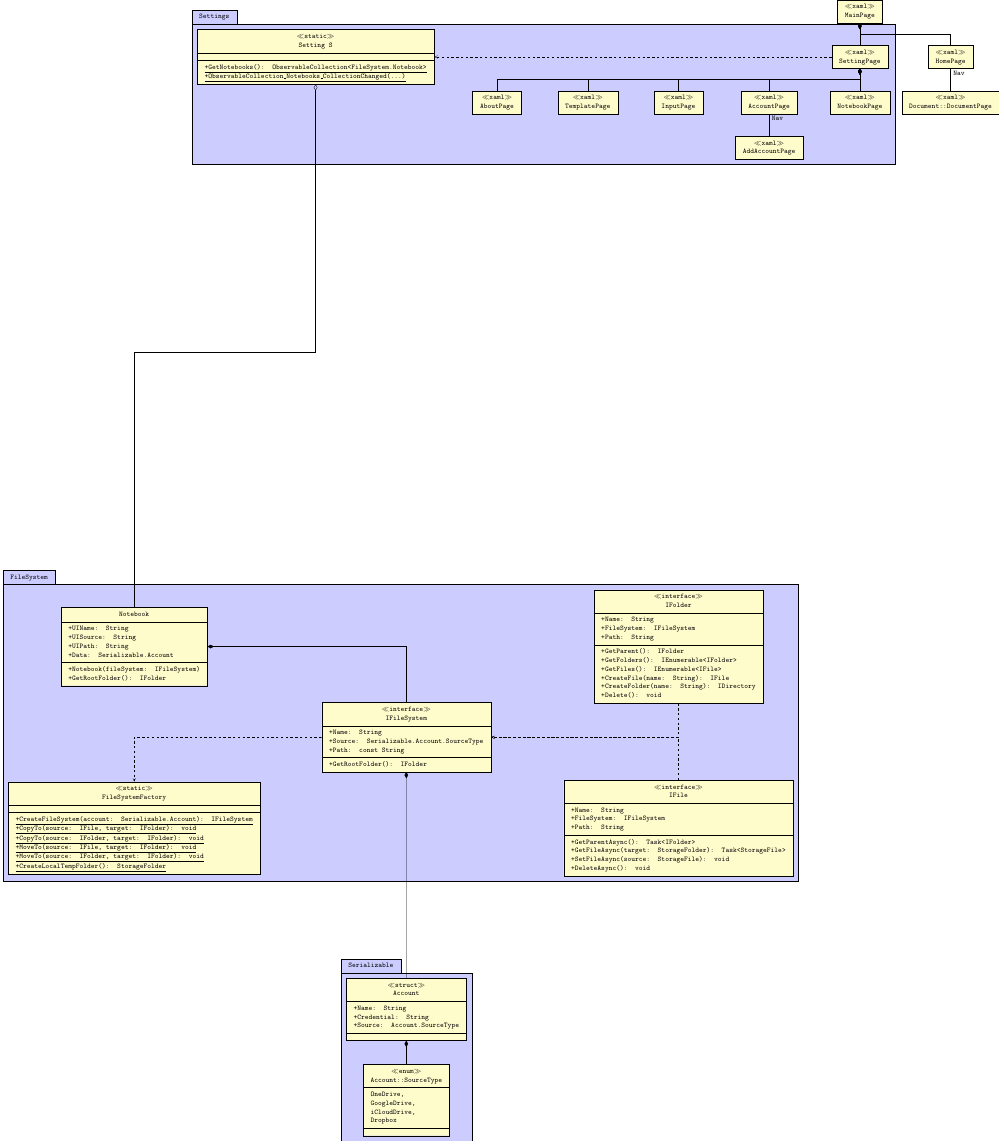
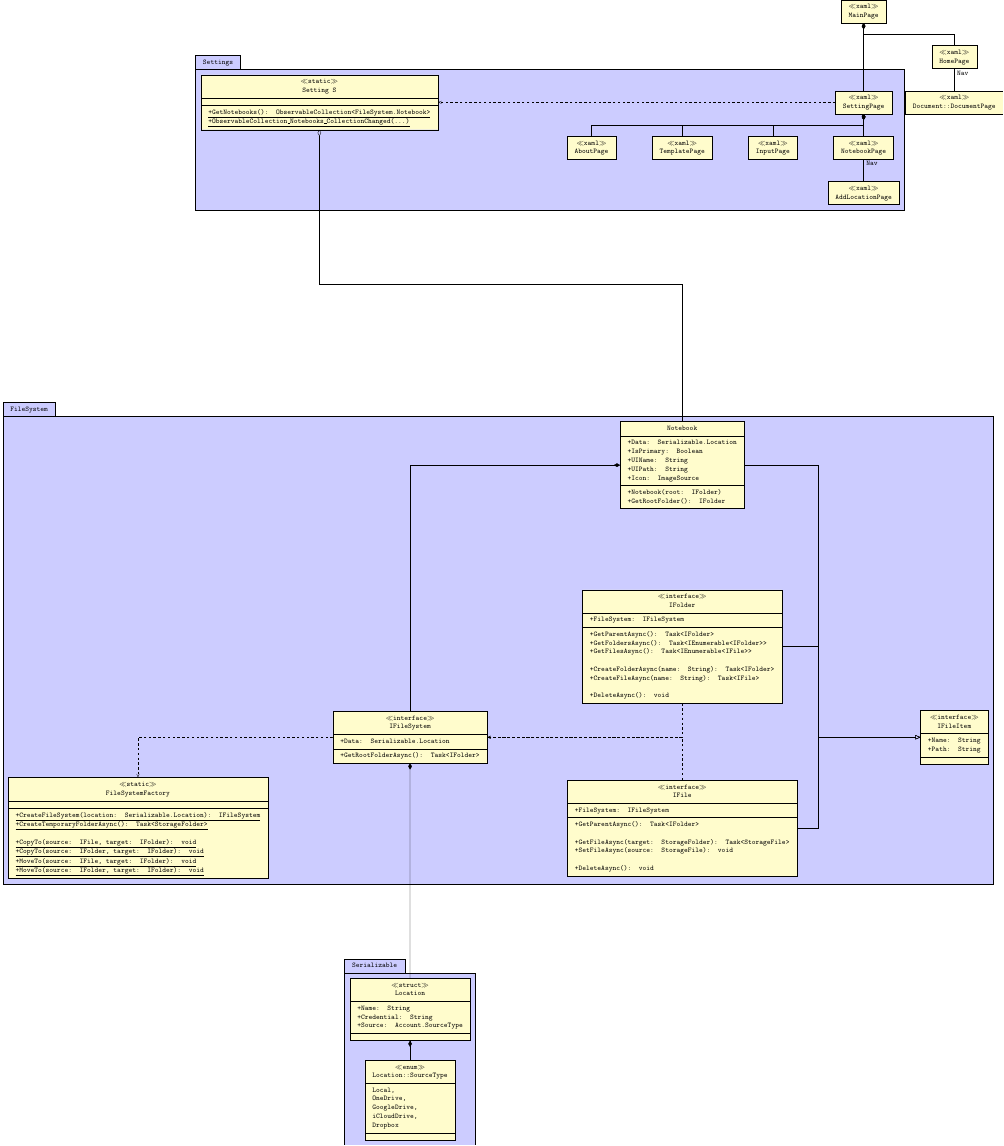
Before and after one commit to LogicFan/Notebook-L, a LaTeX figure (Documentation/UML.tex): the whole page. Compiled offline with pdfLaTeX.

Commit message:
update UML

```diff
--- a/Documentation/UML.tex
+++ b/Documentation/UML.tex
@@ -15,7 +15,7 @@
 \umlsimpleclass[type=xaml, x=+4, y=-2]
 {HomePage}
 
-\begin{umlpackage}[x=+0, y=-2]{Settings}
+\begin{umlpackage}[x=+0, y=-4]{Settings}
     \umlsimpleclass[type=xaml, x=+0, y=0]
     {SettingPage}
 
@@ -23,19 +23,16 @@
     {NotebookPage}
 
     \umlsimpleclass[type=xaml, x=-4, y=-2]
-    {AccountPage}
+    {InputPage}
 
     \umlsimpleclass[type=xaml, x=-8, y=-2]
-    {InputPage}
+    {TemplatePage}
 
     \umlsimpleclass[type=xaml, x=-12, y=-2]
-    {TemplatePage}
-
-    \umlsimpleclass[type=xaml, x=-16, y=-2]
     {AboutPage}
 
-    \umlsimpleclass[type=xaml, x=-4, y=-4]
-    {AddAccountPage}
+    \umlsimpleclass[type=xaml, x=+0, y=-4]
+    {AddLocationPage}
 
     \umlclass[type=static, x=-24, y=0]
     {Setting S}
@@ -46,19 +43,18 @@
     }
 
     \umlcompo[geometry=|-|]{SettingPage}{NotebookPage}
-    \umlcompo[geometry=|-|]{SettingPage}{AccountPage}
     \umlcompo[geometry=|-|]{SettingPage}{InputPage}
     \umlcompo[geometry=|-|]{SettingPage}{TemplatePage}
     \umlcompo[geometry=|-|]{SettingPage}{AboutPage}
 
-    \umlassoc[arg1=Nav]{AccountPage}{AddAccountPage}
+    \umlassoc[arg1=Nav]{NotebookPage}{AddLocationPage}
 
     \umldep[geometry=-|-]{SettingPage}{Setting S}
 \end{umlpackage}
 
 \begin{umlpackage}[x=+0, y=-44]{Serializable}
     \umlclass[type=struct, x=-20, y=+0]
-    {Account}
+    {Location}
     {
         +Name: String \\
         +Credential: String \\
@@ -67,8 +63,9 @@
     {}
 
     \umlclass[type=enum, x=-20, y=-4]
-    {Account::SourceType}
+    {Location::SourceType}
     {
+        Local, \\
         OneDrive, \\
         GoogleDrive, \\
         iCloudDrive, \\
@@ -76,48 +73,54 @@
     }
     {}
 
-    \umlcompo[geometry=|-|]{Account}{Account::SourceType}
+    \umlcompo[geometry=|-|]{Location}{Location::SourceType}
 \end{umlpackage}
 
 \begin{umlpackage}[x=-20, y=-32]{FileSystem}
     \umlclass[type=interface, x=+0, y=+0]
     {IFileSystem}
     {
-        +Name: String \\
-        +Source: Serializable.Account.SourceType \\
-        +Path: const String \\
+        +Data: Serializable.Location
     }
     {
-        +GetRootFolder(): IFolder
+        +GetRootFolderAsync(): Task<IFolder>
     }
+
+    \umlclass[type=interface, x=+24, y=+0]
+    {IFileItem}
+    {
+        +Name: String \\
+        +Path: String
+    }
+    {}
 
     \umlclass[type=interface, x=+12, y=+4]
     {IFolder}
     {
-        +Name: String \\
-        +FileSystem: IFileSystem \\
-        +Path: String \\
+        +FileSystem: IFileSystem
     }
     {
-        +GetParent(): IFolder \\
-        +GetFolders(): IEnumerable<IFolder> \\
-        +GetFiles(): IEnumerable<IFile> \\
-        +CreateFile(name: String): IFile \\
-        +CreateFolder(name: String): IDirectory \\
-        +Delete(): void
+        +GetParentAsync(): Task<IFolder> \\
+        +GetFoldersAsync(): Task<IEnumerable<IFolder>> \\
+        +GetFilesAsync(): Task<IEnumerable<IFile>> \\
+        \\
+        +CreateFolderAsync(name: String): Task<IFolder> \\
+        +CreateFileAsync(name: String): Task<IFile> \\
+        \\
+        +DeleteAsync(): void
     }
 
     \umlclass[type=interface, x=+12, y=-4]
     {IFile}
     {
-        +Name: String \\
-        +FileSystem: IFileSystem \\
-        +Path: String
+        +FileSystem: IFileSystem
     }
     {
         +GetParentAsync(): Task<IFolder> \\
+        \\
         +GetFileAsync(target: StorageFolder): Task<StorageFile> \\
         +SetFileAsync(source: StorageFile): void \\
+        \\
         +DeleteAsync(): void
     }
 
@@ -125,26 +128,32 @@
     {FileSystemFactory}
     {}
     {
-        \umlstatic{+CreateFileSystem(account: Serializable.Account): IFileSystem} \\
+        \umlstatic{+CreateFileSystem(location: Serializable.Location): IFileSystem} \\
+        \umlstatic{+CreateTemporaryFolderAsync(): Task<StorageFolder>} \\
+        \\
         \umlstatic{+CopyTo(source: IFile, target: IFolder): void} \\
         \umlstatic{+CopyTo(source: IFolder, target: IFolder): void} \\
         \umlstatic{+MoveTo(source: IFile, target: IFolder): void} \\
-        \umlstatic{+MoveTo(source: IFolder, target: IFolder): void} \\
-        \umlstatic{+CreateLocalTempFolder(): StorageFolder}
+        \umlstatic{+MoveTo(source: IFolder, target: IFolder): void}
     }
 
-    \umlclass[x=-12, y=+4]
+    \umlclass[x=+12, y=+12]
     {Notebook}
     {
+        +Data: Serializable.Location \\
+        +IsPrimary: Boolean \\
         +UIName: String \\
-        +UISource: String \\
         +UIPath: String \\
-        +Data: Serializable.Account \\
+        +Icon: ImageSource
     }
     {
-        +Notebook(fileSystem: IFileSystem) \\
+        +Notebook(root: IFolder) \\
         +GetRootFolder(): IFolder
     }
+
+    \umlinherit[geometry=-|-]{IFolder}{IFileItem}
+    \umlinherit[geometry=-|-]{IFile}{IFileItem}
+    \umlinherit[geometry=-|-]{Notebook}{IFileItem}
 
     \umlcompo[geometry=-|]{Notebook}{IFileSystem}
 
@@ -158,7 +167,7 @@
 
 \umlaggreg[geometry=|-|]{Setting S}{Notebook}
 
-\umlcompo{IFileSystem}{Account}
+\umlcompo{IFileSystem}{Location}
 
 
 \umlsimpleclass[type=xaml, x=+4, y=-4]
```
Also changed, not shown: 1 other file.
